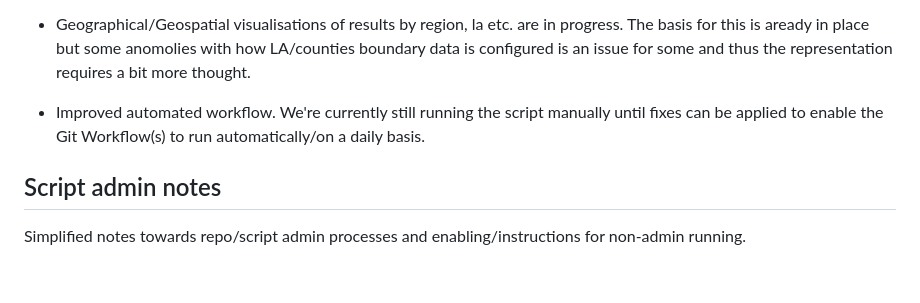
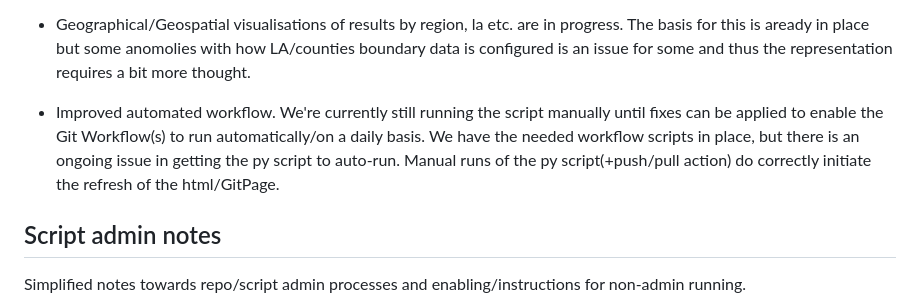
Before and after one commit to data-to-insight/ofsted-ilacs-scrape-tool, a Markdown page: README.md, the part around the change. Rendered like a GitHub page; blank space fills up the shorter version.

```diff
--- a/README.md
+++ b/README.md
@@ -47,7 +47,7 @@ This part of some ongoing work to access data we can use to enrich the Ofsted da
 
 - Geographical/Geospatial visualisations of results by region, la etc. are in progress. The basis for this is aready in place but some anomolies with how LA/counties boundary data is configured is an issue for some and thus the representation requires a bit more thought.
 
-- Improved automated workflow. We're currently still running the script manually until fixes can be applied to enable the Git Workflow(s) to run automatically/on a daily basis.
+- Improved automated workflow. We're currently still running the script manually until fixes can be applied to enable the Git Workflow(s) to run automatically/on a daily basis. We have the needed workflow scripts in place, but there is an ongoing issue in getting the py script to auto-run. Manual runs of the py script(+push/pull action) do correctly initiate the refresh of the html/GitPage.
 
 
 ## Script admin notes
```
